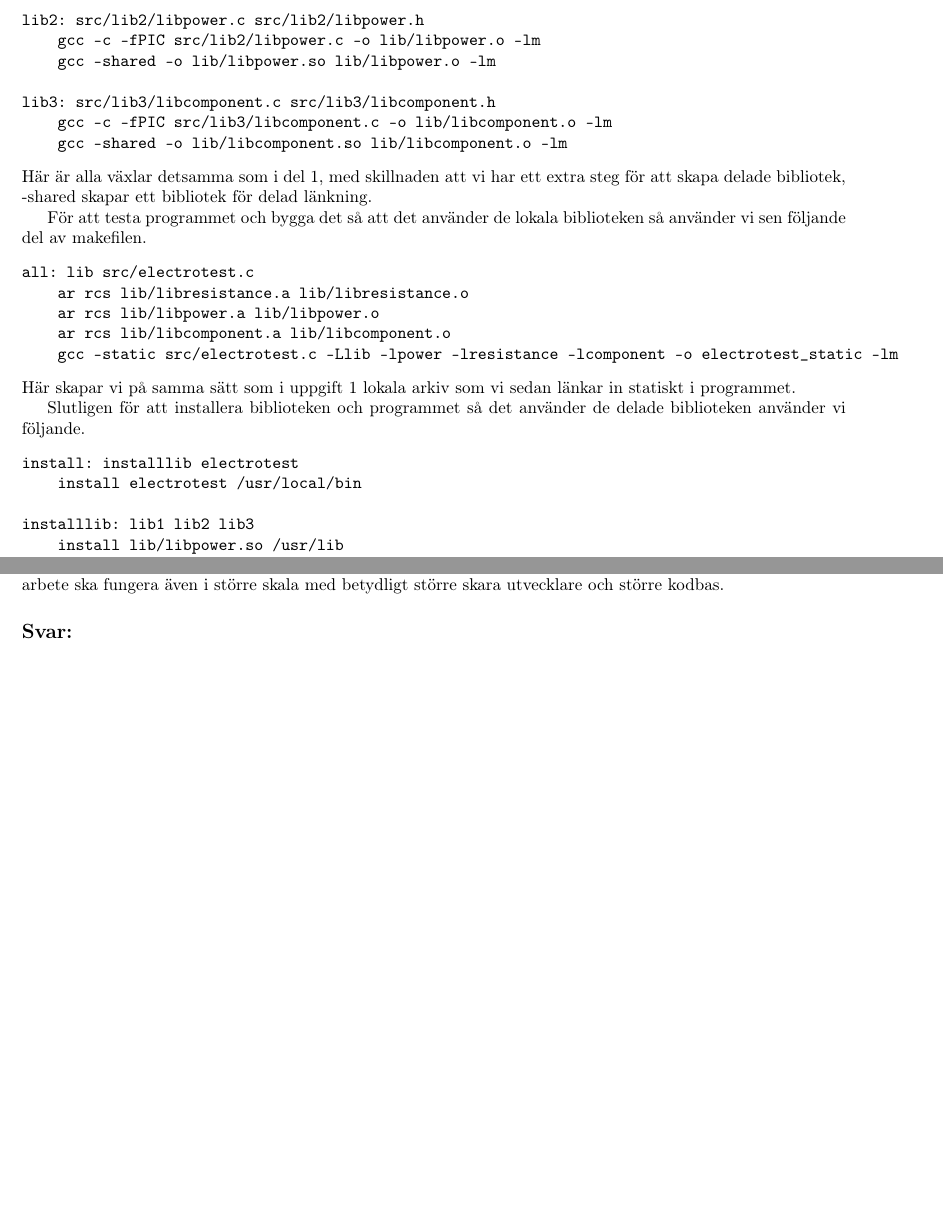
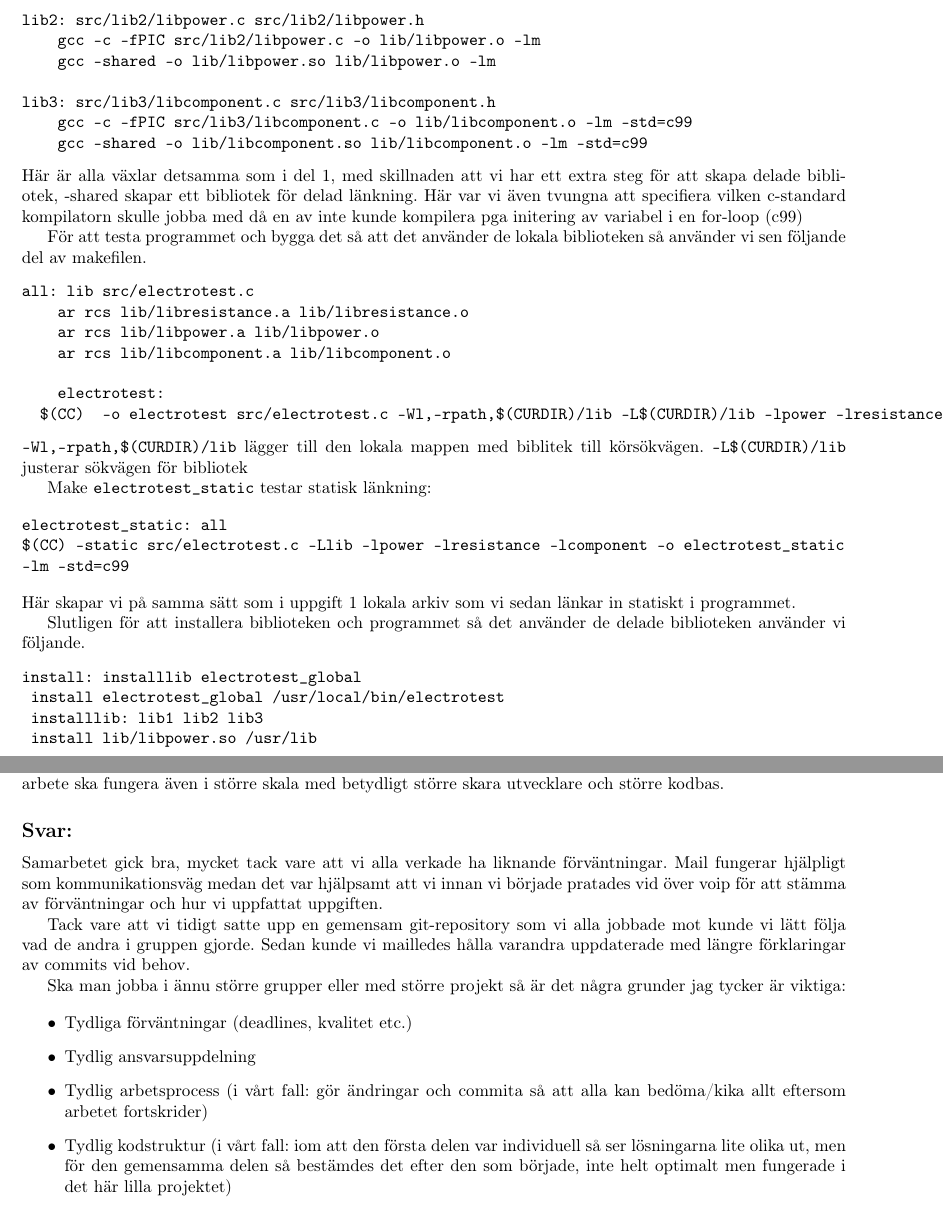
Before and after one commit to axevid/linum-lab6-g145, a LaTeX document (reports/AxelVidmark_lab6.tex): two parts of pages 3 and 5 of 5, joined at a grey line, cut so that both start at the same text, the shorter picture padded with empty space. Compiled offline with pdfLaTeX.

Commit message:
uppdaterade rapport

```diff
--- a/reports/AxelVidmark_lab6.tex
+++ b/reports/AxelVidmark_lab6.tex
@@ -124,10 +124,10 @@ lib2: src/lib2/libpower.c src/lib2/libpower.h
     gcc -shared -o lib/libpower.so lib/libpower.o -lm
 
 lib3: src/lib3/libcomponent.c src/lib3/libcomponent.h
-    gcc -c -fPIC src/lib3/libcomponent.c -o lib/libcomponent.o -lm
-    gcc -shared -o lib/libcomponent.so lib/libcomponent.o -lm
+    gcc -c -fPIC src/lib3/libcomponent.c -o lib/libcomponent.o -lm -std=c99
+    gcc -shared -o lib/libcomponent.so lib/libcomponent.o -lm -std=c99
 \end{verbatim}
-Här är alla växlar detsamma som i del 1, med skillnaden att vi har ett extra steg för att skapa delade bibliotek, -shared skapar ett bibliotek för delad länkning.
+Här är alla växlar detsamma som i del 1, med skillnaden att vi har ett extra steg för att skapa delade bibliotek, -shared skapar ett bibliotek för delad länkning. Här var vi även tvungna att specifiera vilken c-standard kompilatorn skulle jobba med då en av inte kunde kompilera pga initering av variabel i en for-loop (c99)
 
 För att testa programmet och bygga det så att det använder de lokala biblioteken så använder vi sen följande del av makefilen.
 \begin{verbatim}
@@ -135,23 +135,39 @@ all: lib src/electrotest.c
     ar rcs lib/libresistance.a lib/libresistance.o
     ar rcs lib/libpower.a lib/libpower.o
     ar rcs lib/libcomponent.a lib/libcomponent.o
-    gcc -static src/electrotest.c -Llib -lpower -lresistance -lcomponent -o electrotest_static -lm
+
+    electrotest:
+		$(CC)  -o electrotest src/electrotest.c -Wl,-rpath,$(CURDIR)/lib -L$(CURDIR)/lib -lpower -lresistance -lcomponent -lm -std=c99
 \end{verbatim}
-Här skapar vi på samma sätt som i uppgift 1 lokala arkiv som vi sedan länkar in statiskt i programmet.
+\verb!-Wl,-rpath,$(CURDIR)/lib! lägger till den lokala mappen med biblitek till körsökvägen.
+\verb!-L$(CURDIR)/lib! justerar sökvägen för bibliotek
+
+Make \verb!electrotest_static! testar statisk länkning:
+
+\begin{verbatim}
+electrotest_static: all
+$(CC) -static src/electrotest.c -Llib -lpower -lresistance -lcomponent -o electrotest_static
+-lm -std=c99
+\end{verbatim}
+Här skapar vi på samma sätt som i uppgift 1 lokala arkiv som vi sedan länkar in statiskt i
+programmet.
 
 Slutligen för att installera biblioteken och programmet så det använder de delade biblioteken använder vi följande.
 \begin{verbatim}
-install: installlib electrotest
-    install electrotest /usr/local/bin
+install: installlib electrotest_global
+	install electrotest_global /usr/local/bin/electrotest
+	installlib: lib1 lib2 lib3
+	install lib/libpower.so /usr/lib
+	install lib/libresistance.so /usr/lib
+	install lib/libcomponent.so /usr/lib
 
-installlib: lib1 lib2 lib3
-    install lib/libpower.so /usr/lib
-    install lib/libresistance.so /usr/lib
-    install lib/libcomponent.so /usr/lib
+electrotest_global:
+		$(CC) $(CFLAGS) -o electrotest_global src/electrotest.c ...
+		... -lresistance -lpower -lcomponent -rpath -lm -std=c99
+\end{verbatim}
+(Obs: ingen sökväg till lokal bibliotek här.)
 
-electrotest:
-    gcc -o electrotest src/electrotest.c -lresistance -lpower -lcomponent -lm
-\end{verbatim}
 Här installera vi först de tre biblioteken och länkar sen in dem från /usr/lib.
 Kör vi nu ldd på det program vi installerade och exekverar det installerade electrotest får vi följande output.
 \begin{verbatim}
+$ ldd /usr/local/bin/electrotest
@@ -194,6 +211,19 @@ Skriv en kort beskrivning av hur samarbetet gått samt en reflektion över vad s
 
 \subsection*{Svar:}
 
+Samarbetet gick bra, mycket tack vare att vi alla verkade ha liknande förväntningar. Mail fungerar hjälpligt som kommunikationsväg medan det var hjälpsamt att vi innan vi började pratades vid över voip för att stämma av förväntningar och hur vi uppfattat uppgiften.
+
+Tack vare att vi tidigt satte upp en gemensam git-repository som vi alla jobbade mot kunde vi lätt följa vad de andra i gruppen gjorde. Sedan kunde vi mailledes hålla varandra uppdaterade med längre förklaringar av commits vid behov.
+
+Ska man jobba i ännu större grupper eller med större projekt så är det några grunder jag tycker är viktiga:
+
+\begin{itemize}
+     \item Tydliga förväntningar (deadlines, kvalitet etc.)
+     \item Tydlig ansvarsuppdelning
+     \item Tydlig arbetsprocess (i vårt fall: gör ändringar och commita så att alla kan bedöma/kika allt eftersom arbetet fortskrider)
+     \item Tydlig kodstruktur (i vårt fall: iom att den första delen var individuell så ser lösningarna lite olika ut, men för den gemensamma delen så bestämdes det efter den som började, inte helt optimalt men fungerade i det här lilla projektet)
+ \end{itemize}
+
 
 
 
```
Also changed, not shown: reports/AxelVidmark_lab6.pdf, reports/AxelVidmark_lab6.tex (17 more changed lines).
